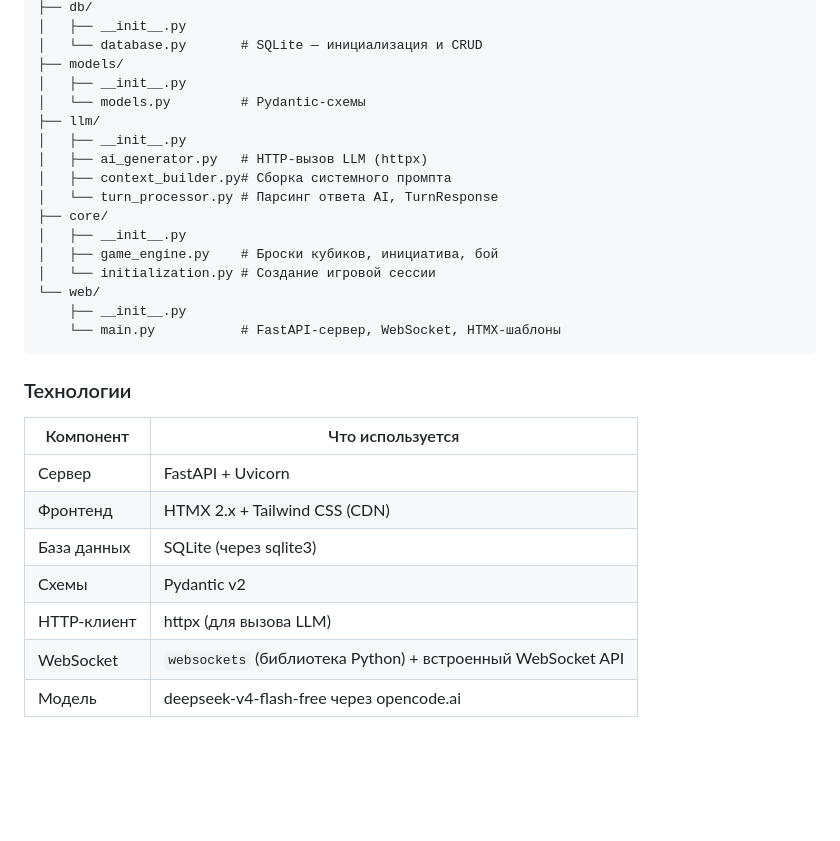
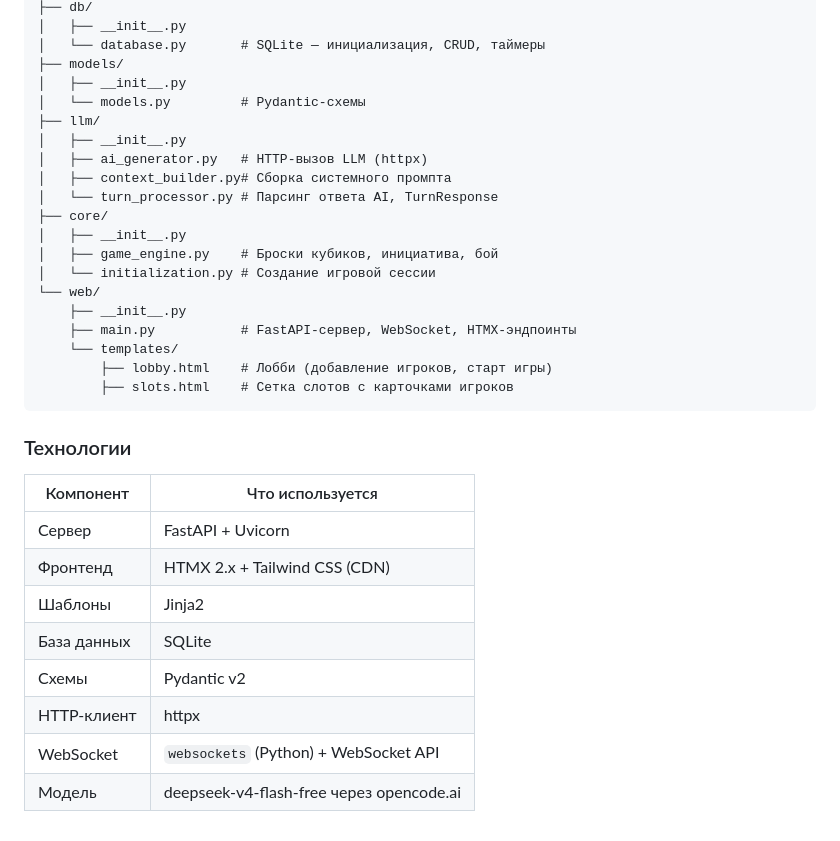
Before and after one commit to justoneanotherprogger/AITTF, a Markdown page: README.md, the part around one of its changes. GitHub-like rendering; blank space fills up the shorter version.

````diff
--- a/README.md
+++ b/README.md
@@ -92,6 +92,6 @@ AITTF/
 ├── db/
 │   ├── __init__.py
-│   └── database.py       # SQLite — инициализация и CRUD
+│   └── database.py       # SQLite — инициализация, CRUD, таймеры
 ├── models/
 │   ├── __init__.py
 │   └── models.py         # Pydantic-схемы
@@ -106,7 +106,10 @@ AITTF/
 │   └── initialization.py # Создание игровой сессии
 └── web/
     ├── __init__.py
-    └── main.py           # FastAPI-сервер, WebSocket, HTMX-шаблоны
+    ├── main.py           # FastAPI-сервер, WebSocket, HTMX-эндпоинты
+    └── templates/
+        ├── lobby.html    # Лобби (добавление игроков, старт игры)
+        ├── slots.html    # Сетка слотов с карточками игроков
 ```
 
 ### Технологии
@@ -115,8 +118,9 @@ AITTF/
 |-----------|-----------------|
 | Сервер | FastAPI + Uvicorn |
 | Фронтенд | HTMX 2.x + Tailwind CSS (CDN) |
-| База данных | SQLite (через sqlite3) |
+| Шаблоны | Jinja2 |
+| База данных | SQLite |
 | Схемы | Pydantic v2 |
-| HTTP-клиент | httpx (для вызова LLM) |
-| WebSocket | `websockets` (библиотека Python) + встроенный WebSocket API |
+| HTTP-клиент | httpx |
+| WebSocket | `websockets` (Python) + WebSocket API |
 | Модель | deepseek-v4-flash-free через opencode.ai |
````
Also changed, not shown: other parts of README.md (+33 -33 lines).
